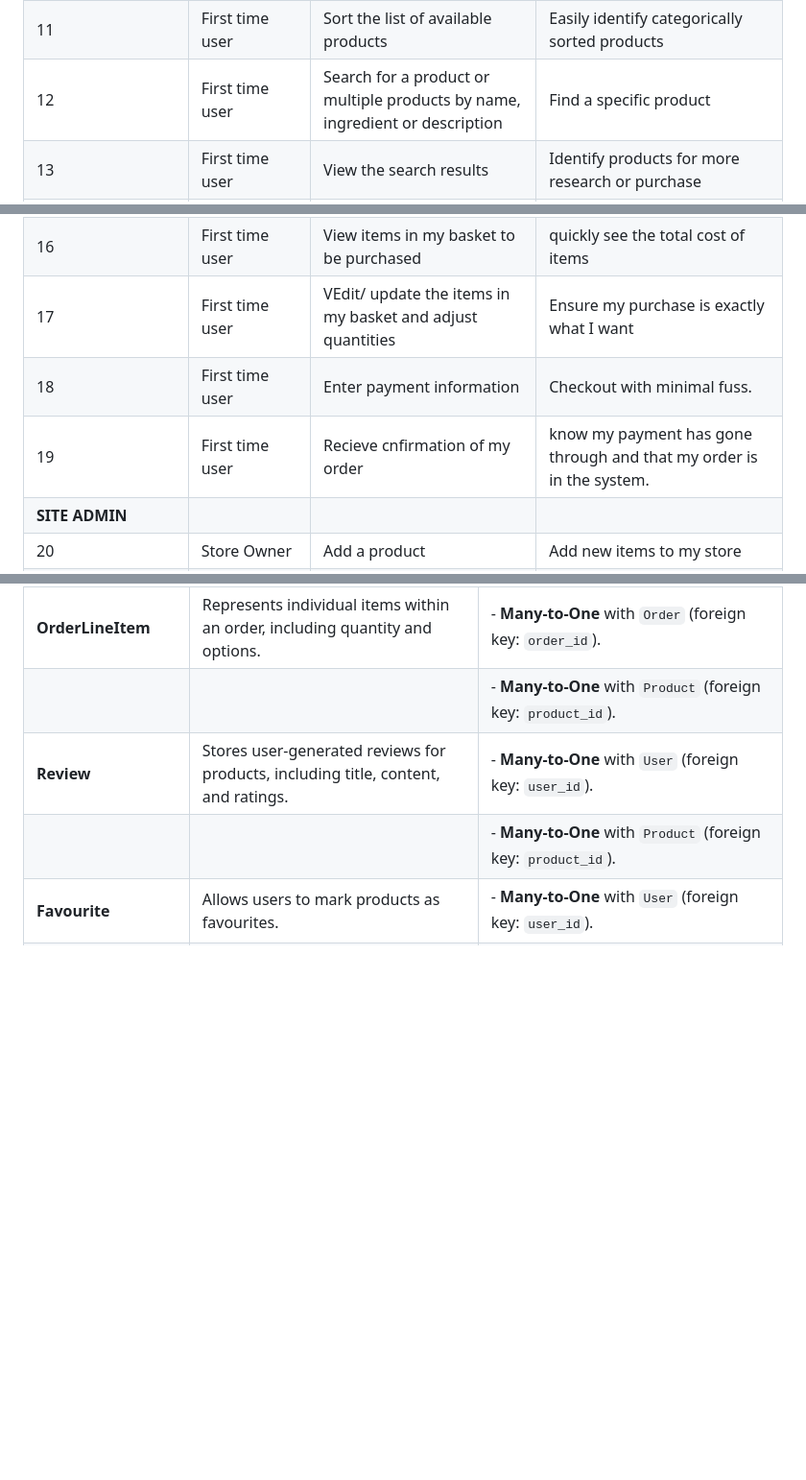
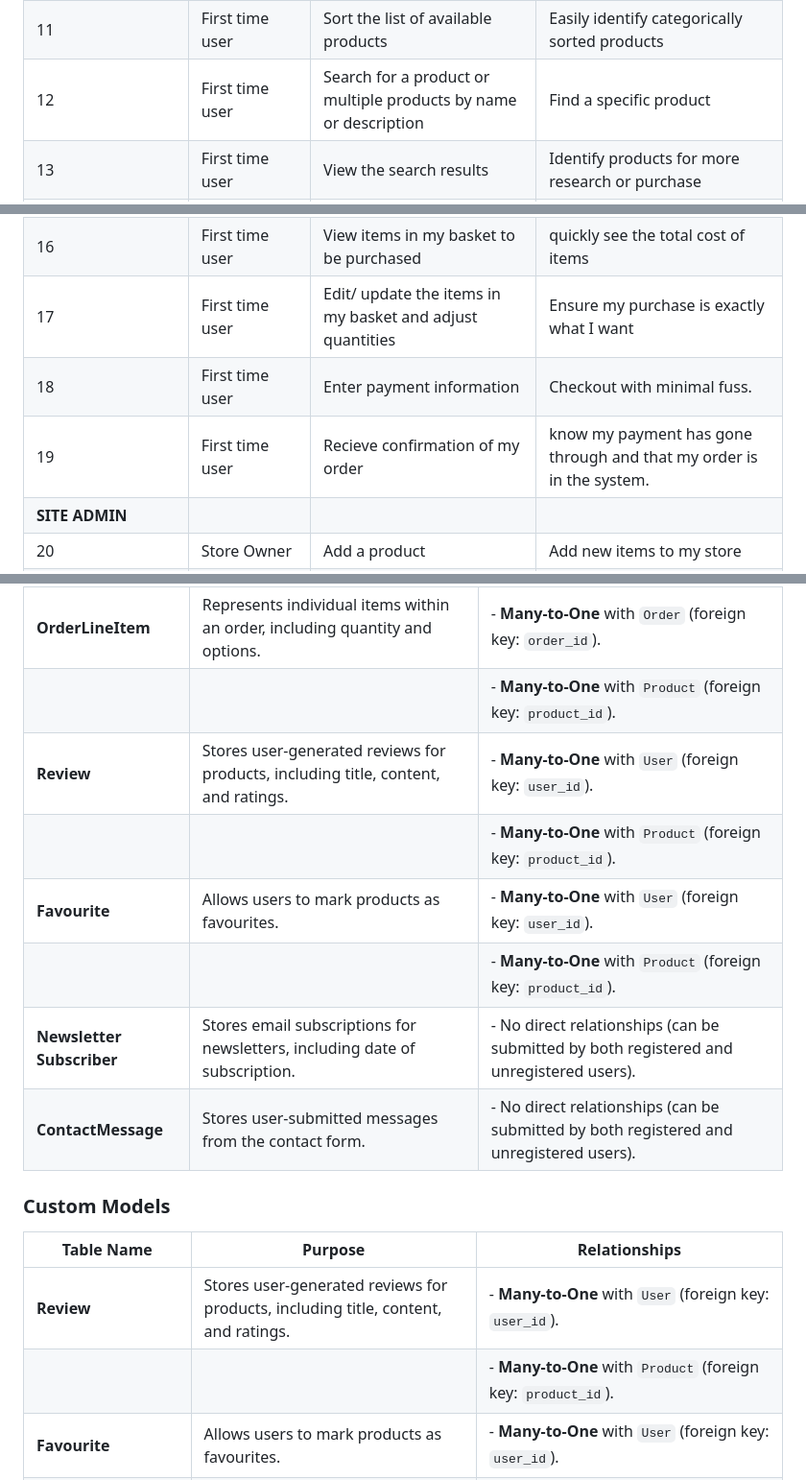
Before and after one commit to AlexandraEL9/KIS-MS4, a Markdown page: README.md, 3 parts joined by grey strips. Shown: that part at 96% size. Drawn GitHub-style; blank space fills up the shorter version.

```diff
--- a/README.md
+++ b/README.md
@@ -61,15 +61,15 @@ It has been produced as my fourth milestone project for Code Institute's Level 5
 | 10 | Returning/ frequent user | Have a personalised user profile | Access my stored information, order history, order confirmations (and wishlist/ faves list) |
 | **SORTING & SEARCHING** |   |   |
 | 11 | First time user | Sort the list of available products | Easily identify categorically sorted products |
-| 12 | First time user | Search for a product or multiple products by name, ingredient or description | Find a specific product |
+| 12 | First time user | Search for a product or multiple products by name or description | Find a specific product |
 | 13 | First time user | View the search results | Identify products for more research or purchase |
 | **PURCHASING & CHECKOUT** |   |   |
 | 14 | First time user | Select the quantity of a product when purchasing | Ensure the correct quantity is purchased to meet customer need |
 | 15 | First time user | View notifications/ feedback when a product is added to the basket | recieve immediate feedback if action completed |
 | 16 | First time user | View items in my basket to be purchased | quickly see the total cost of items |
-| 17 | First time user | VEdit/ update the items in my basket and adjust quantities | Ensure my purchase is exactly what I want |
+| 17 | First time user | Edit/ update the items in my basket and adjust quantities | Ensure my purchase is exactly what I want |
 | 18 | First time user | Enter payment information | Checkout with minimal fuss. |
-| 19 | First time user | Recieve cnfirmation of my order | know my payment has gone through and that my order is in the system. |
+| 19 | First time user | Recieve confirmation of my order | know my payment has gone through and that my order is in the system. |
 | **SITE ADMIN** |   |   |
 | 20 | Store Owner | Add a product | Add new items to my store |
 | 21 | Store Owner | Edit/ update a product | Amend a product's information so site info is up to date |
@@ -246,6 +245,17 @@ As illustrated in the ERD, each model corresponds to a database table, and each
 |                         |                                                                             | - **One-to-Many** with `OrderLineItem` (an order can contain multiple products).                          |
 | **OrderLineItem**       | Represents individual items within an order, including quantity and options. | - **Many-to-One** with `Order` (foreign key: `order_id`).                                                 |
 |                         |                                                                             | - **Many-to-One** with `Product` (foreign key: `product_id`).                                             |
+| **Review**              | Stores user-generated reviews for products, including title, content, and ratings. | - **Many-to-One** with `User` (foreign key: `user_id`).                                                   |
+|                         |                                                                             | - **Many-to-One** with `Product` (foreign key: `product_id`).                                             |
+| **Favourite**           | Allows users to mark products as favourites.                                | - **Many-to-One** with `User` (foreign key: `user_id`).                                                   |
+|                         |                                                                             | - **Many-to-One** with `Product` (foreign key: `product_id`).                                             |
+| **Newsletter Subscriber** | Stores email subscriptions for newsletters, including date of subscription. | - No direct relationships (can be submitted by both registered and unregistered users).   |
+| **ContactMessage** | Stores user-submitted messages from the contact form. | - No direct relationships (can be submitted by both registered and unregistered users).                 |
+
+### Custom Models
+
+| **Table Name**          | **Purpose**                                                                 | **Relationships**                                                                                          |
+|-------------------------|-----------------------------------------------------------------------------|-----------------------------------------------------------------------------------------------------------|
 | **Review**              | Stores user-generated reviews for products, including title, content, and ratings. | - **Many-to-One** with `User` (foreign key: `user_id`).                                                   |
 |                         |                                                                             | - **Many-to-One** with `Product` (foreign key: `product_id`).                                             |
 | **Favourite**           | Allows users to mark products as favourites.                                | - **Many-to-One** with `User` (foreign key: `user_id`).                                                   |
```
Also changed, not shown: other parts of README.md (+3 -4 lines).
